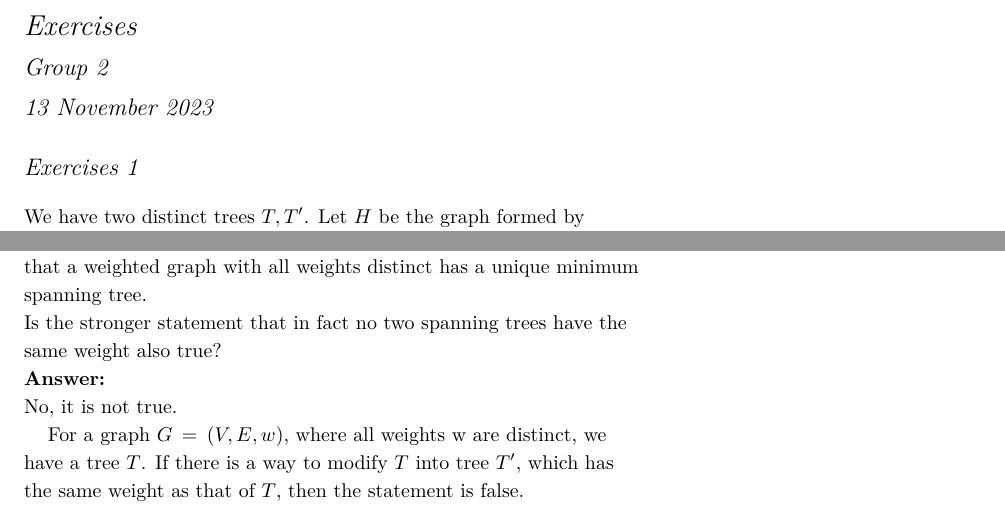
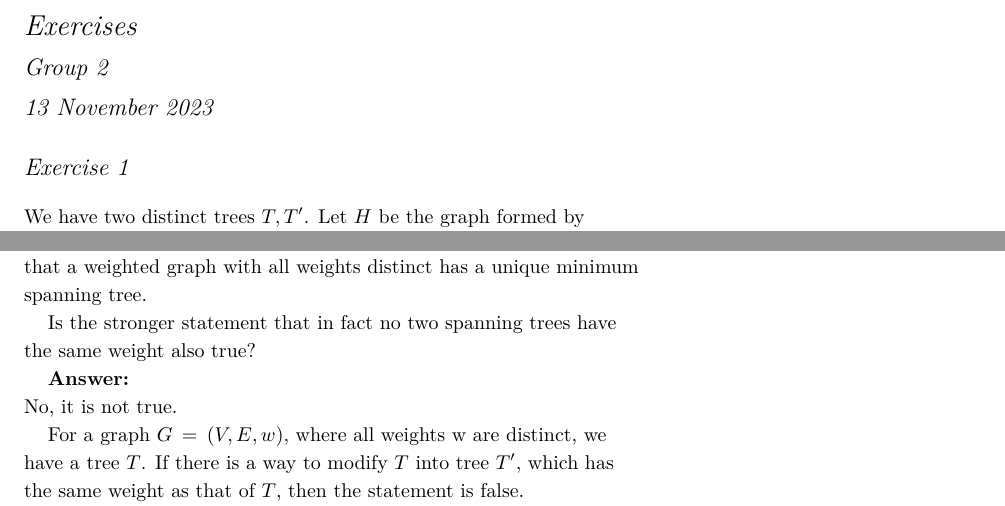
Before and after one commit to vagdur/Grafteori-1MA170, a LaTeX document (lecture6_solutions2.tex): two parts of pages 1 and 3 of 8, joined at a grey line, cut so that both start at the same text. Compiled offline with XeLaTeX; a LaTeX package or settings file that is missing is left out.

Commit message:
minor typo fixes and indentation fixes in code

```diff
--- a/lecture6_solutions2.tex
+++ b/lecture6_solutions2.tex
@@ -93,7 +93,7 @@
 %\noindent
 %Stuff
 %\end{abstract}
-\section{Exercises 1}
+\section{Exercise 1}
     We have two distinct trees $T, T'$. Let $H$ be the graph formed by adding the $e$ from $T$ into $T'$. Since a tree is an edge-minimal acyclical connected graph the only possible outcome of this (in order to not contradict edge-minimality) is that $H$ contains a cycle. Since $T$ is a tree this cycle can not be contained in it, and as such the cycle must contain an edge $f$ that is not in $T$. Lastly we construct $T''$ by removing this edge $f$ from $H$. Prove that $T''$ is a spanning tree. \\
 
     \textbf{Answer:} \\
@@ -108,10 +108,10 @@
   Let $G = (V, E)$ be a positively weighted connected graph with $|V| = n$. Dijkstra's algorithm creates a parent function $p$ such that all vertices in the resulting graph except $r$ is assigned a neigbouring parent vertex. Equivalently one could view this as every vertex except $r$ being assigned the edge from it to its assigned parent, and as such the algorithm adds one edge per vertex except $r$. Notice that such an edge may not be the same throughout all of the algorithm and that there may be some ambiguity in choice in the choice of it due to paths of equal length. Therefore upon termination we have a subgraph of $G$, $G'$, such that \ $E(G') \leq n - 1$. Since the algorithm always adds an incident edge of a vertex in question such that the vertex becomes connected to a path to the root $r$ we have that all vertices of $G'$ are connected to $r$ and as such that all vertices are connected to each other, and hence $G'$ is connected. However we also know that trees are edge-minimal connected graphs and that a graph is a tree if and only if it is connected and has $n - 1$ edges. Hence $E(G') \geq n - 1$, and as such $E(G') = n - 1$. Therefore $G'$ is a connected $n$-vertex graph of $n - 1$ edges which means its a tree.
 \newpage
 
-\section{Exercises 3}
-We have shown in an exercise during our previous exercise session that a weighted graph with all weights distinct has a unique minimum spanning tree. \\
+\section{Exercise 3}
+We have shown in an exercise during our previous exercise session that a weighted graph with all weights distinct has a unique minimum spanning tree.
 
-Is the stronger statement that in fact no two spanning trees have the same weight also true? \\
+Is the stronger statement that in fact no two spanning trees have the same weight also true?
 
 \textbf{Answer:} \\
 No, it is not true.
```
Also changed, not shown: lecture6_solutions2.tex (16 more changed lines). Lines whose indentation alone changed are shown as unchanged.
